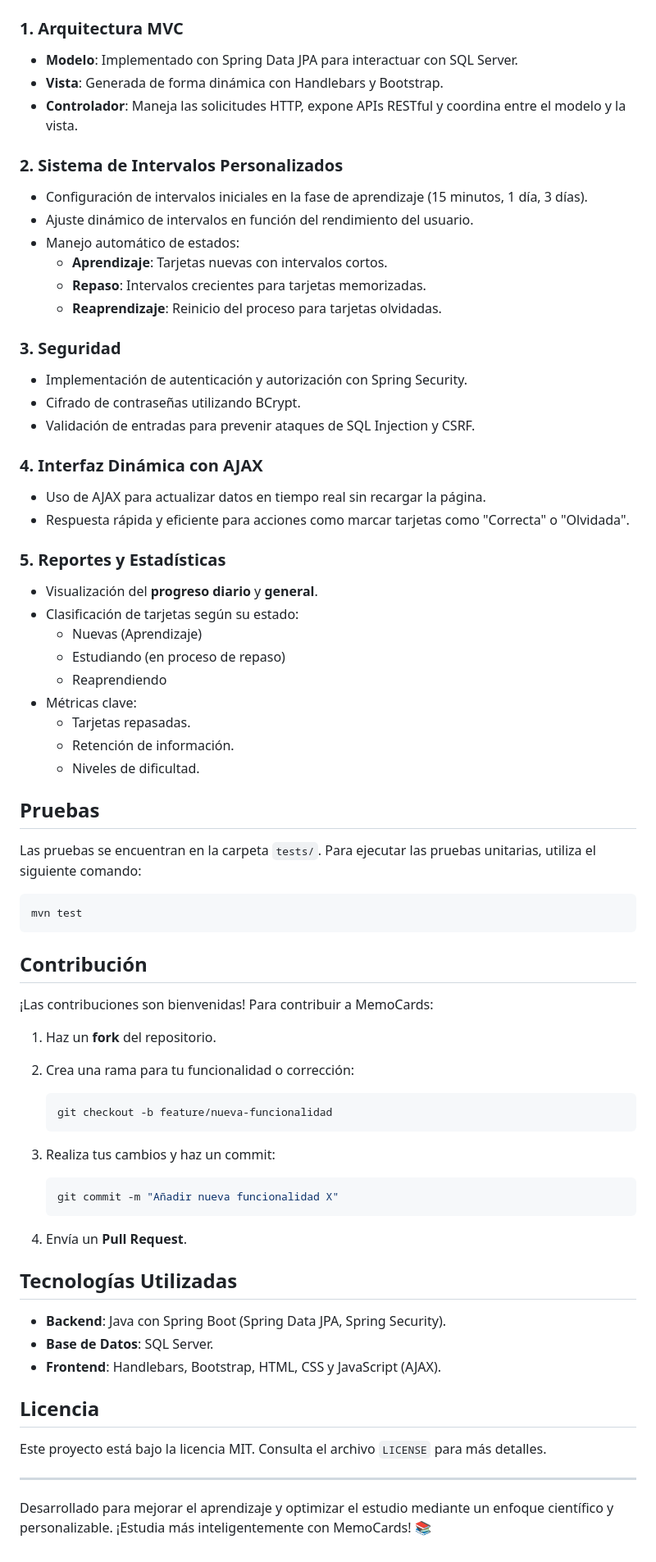
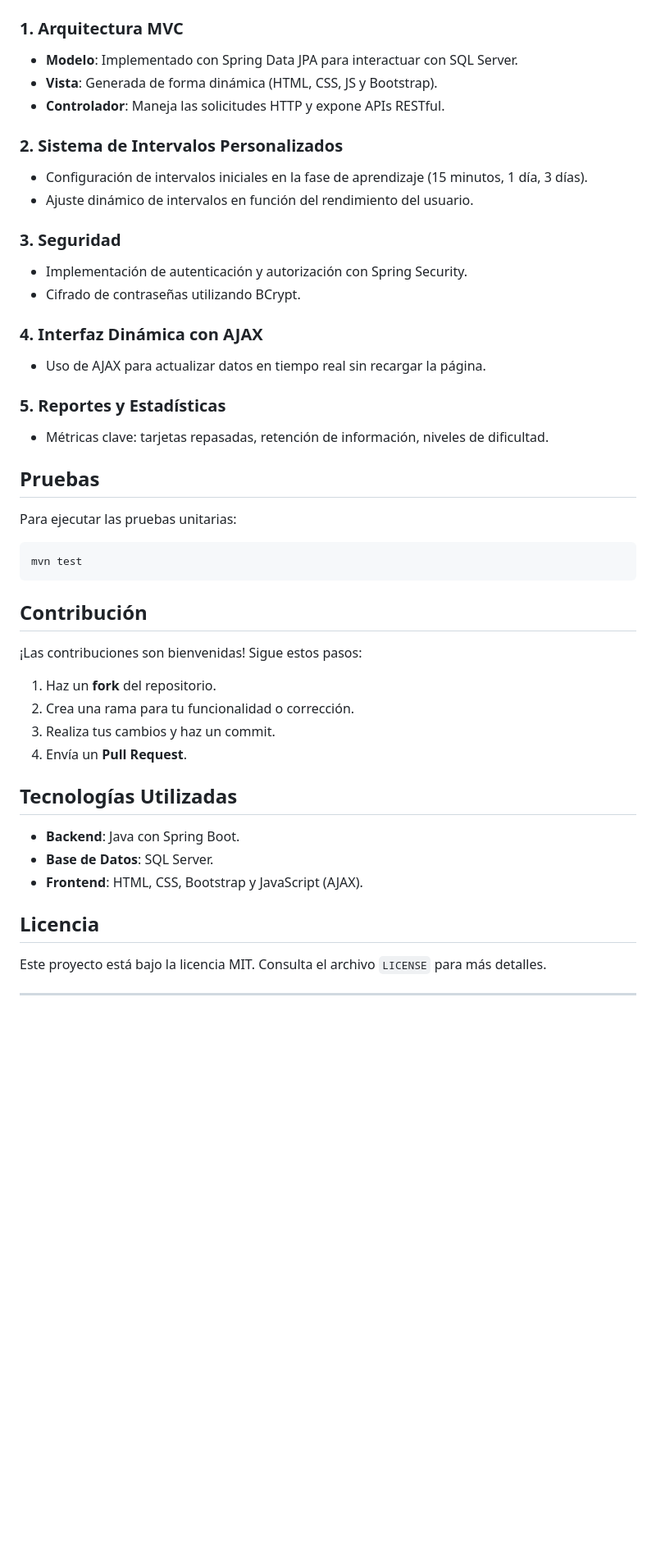
Before and after one commit to nehuen-b-a/MemoCards, a Markdown page: README.md, the part around one of its changes. Shown at 82% size. Drawn GitHub-style; blank space fills up the shorter version.

````diff
--- a/README.md
+++ b/README.md
@@ -56,40 +67,26 @@ Para ejecutar el proyecto localmente, sigue los siguientes pasos:
 
 ### 1. Arquitectura MVC
 - **Modelo**: Implementado con Spring Data JPA para interactuar con SQL Server.
-- **Vista**: Generada de forma dinámica con Handlebars y Bootstrap.
-- **Controlador**: Maneja las solicitudes HTTP, expone APIs RESTful y coordina entre el modelo y la vista.
+- **Vista**: Generada de forma dinámica (HTML, CSS, JS y Bootstrap).
+- **Controlador**: Maneja las solicitudes HTTP y expone APIs RESTful.
 
 ### 2. Sistema de Intervalos Personalizados
 - Configuración de intervalos iniciales en la fase de aprendizaje (15 minutos, 1 día, 3 días).
 - Ajuste dinámico de intervalos en función del rendimiento del usuario.
-- Manejo automático de estados:
-  - **Aprendizaje**: Tarjetas nuevas con intervalos cortos.
-  - **Repaso**: Intervalos crecientes para tarjetas memorizadas.
-  - **Reaprendizaje**: Reinicio del proceso para tarjetas olvidadas.
 
 ### 3. Seguridad
 - Implementación de autenticación y autorización con Spring Security.
 - Cifrado de contraseñas utilizando BCrypt.
-- Validación de entradas para prevenir ataques de SQL Injection y CSRF.
 
 ### 4. Interfaz Dinámica con AJAX
 - Uso de AJAX para actualizar datos en tiempo real sin recargar la página.
-- Respuesta rápida y eficiente para acciones como marcar tarjetas como "Correcta" o "Olvidada".
 
 ### 5. Reportes y Estadísticas
-- Visualización del **progreso diario** y **general**.
-- Clasificación de tarjetas según su estado:
-  - Nuevas (Aprendizaje)
-  - Estudiando (en proceso de repaso)
-  - Reaprendiendo
-- Métricas clave:
-  - Tarjetas repasadas.
-  - Retención de información.
-  - Niveles de dificultad.
+- Métricas clave: tarjetas repasadas, retención de información, niveles de dificultad.
 
 ## Pruebas
 
-Las pruebas se encuentran en la carpeta `tests/`. Para ejecutar las pruebas unitarias, utiliza el siguiente comando:
+Para ejecutar las pruebas unitarias:
 
 ```bash
 mvn test
@@ -97,33 +94,21 @@ mvn test
 
 ## Contribución
 
-¡Las contribuciones son bienvenidas! Para contribuir a MemoCards:
+¡Las contribuciones son bienvenidas! Sigue estos pasos:
 
 1. Haz un **fork** del repositorio.
-2. Crea una rama para tu funcionalidad o corrección:
-
-   ```bash
-   git checkout -b feature/nueva-funcionalidad
-   ```
-
-3. Realiza tus cambios y haz un commit:
-
-   ```bash
-   git commit -m "Añadir nueva funcionalidad X"
-   ```
-
+2. Crea una rama para tu funcionalidad o corrección.
+3. Realiza tus cambios y haz un commit.
 4. Envía un **Pull Request**.
 
 ## Tecnologías Utilizadas
 
-- **Backend**: Java con Spring Boot (Spring Data JPA, Spring Security).
+- **Backend**: Java con Spring Boot.
 - **Base de Datos**: SQL Server.
-- **Frontend**: Handlebars, Bootstrap, HTML, CSS y JavaScript (AJAX).
+- **Frontend**: HTML, CSS, Bootstrap y JavaScript (AJAX).
 
 ## Licencia
 
 Este proyecto está bajo la licencia MIT. Consulta el archivo `LICENSE` para más detalles.
 
 ---
-
-Desarrollado para mejorar el aprendizaje y optimizar el estudio mediante un enfoque científico y personalizable. ¡Estudia más inteligentemente con MemoCards! 📚
````
Also changed, not shown: other parts of README.md (+24 -13 lines).
